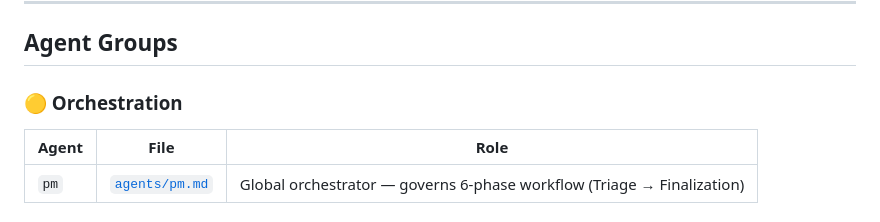
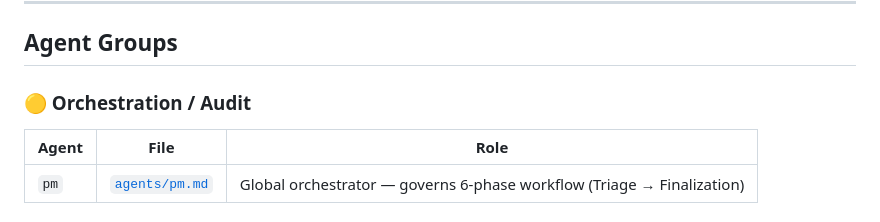
Before and after one commit to 5throck/QuickDL, a Markdown page: AGENTS.md, the part around the change. Drawn GitHub-style.

```diff
--- a/AGENTS.md
+++ b/AGENTS.md
@@ -12,7 +12,7 @@
 
 ## Agent Groups
 
-### 🟡 Orchestration
+### 🟡 Orchestration / Audit
 
 | Agent | File | Role |
 |-------|------|------|
```
